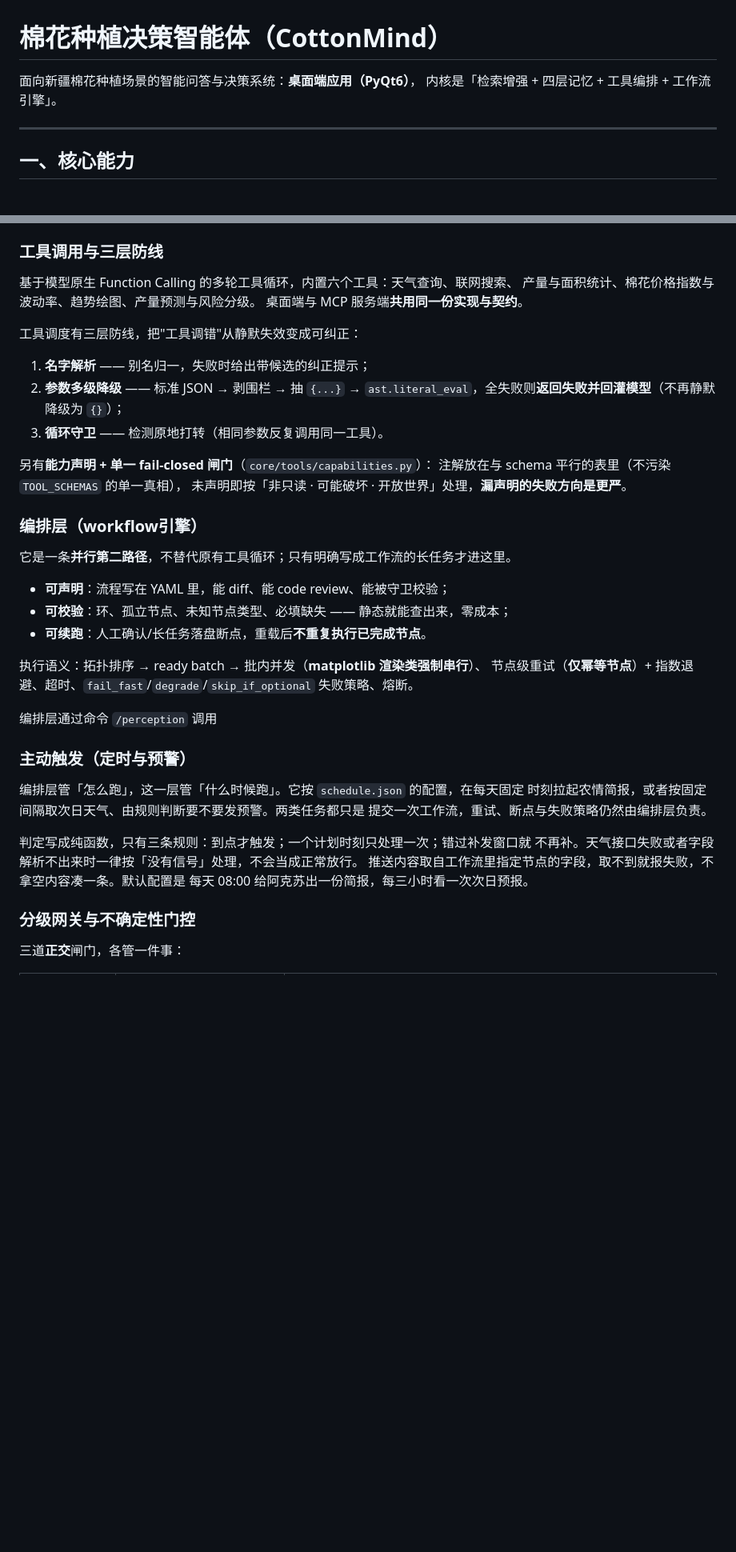
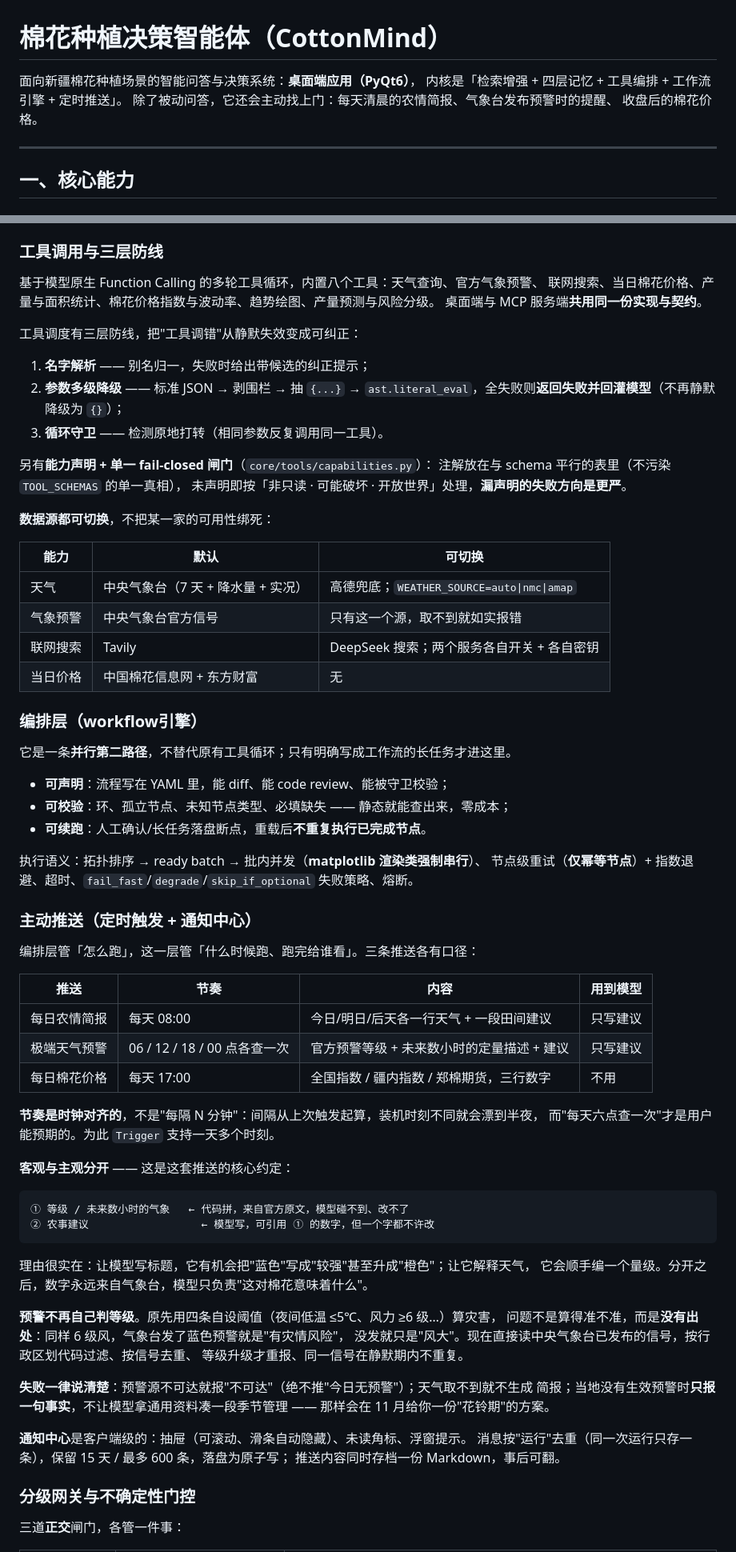
Before and after one commit to woshihuasa/cotton-agent, a Markdown page: README.md, 2 parts joined by grey strips. Shown at 80% size. Rendered like a GitHub page; blank space fills up the shorter version.

Commit message:
docs: README 更新到当前能力（八工具、主动推送、数据源可切换、守卫 45 个）

````diff
--- a/README.md
+++ b/README.md
@@ -1,7 +1,9 @@
 # 棉花种植决策智能体（CottonMind）
 
 面向新疆棉花种植场景的智能问答与决策系统：**桌面端应用（PyQt6）**，
-内核是「检索增强 + 四层记忆 + 工具编排 + 工作流引擎」。
+内核是「检索增强 + 四层记忆 + 工具编排 + 工作流引擎 + 定时推送」。
+除了被动问答，它还会主动找上门：每天清晨的农情简报、气象台发布预警时的提醒、
+收盘后的棉花价格。
 
 ---
 
@@ -29,8 +31,8 @@
 
 
 ### 工具调用与三层防线
-基于模型原生 Function Calling 的多轮工具循环，内置六个工具：天气查询、联网搜索、
-产量与面积统计、棉花价格指数与波动率、趋势绘图、产量预测与风险分级。
+基于模型原生 Function Calling 的多轮工具循环，内置八个工具：天气查询、官方气象预警、
+联网搜索、当日棉花价格、产量与面积统计、棉花价格指数与波动率、趋势绘图、产量预测与风险分级。
 桌面端与 MCP 服务端**共用同一份实现与契约**。
 
 工具调度有三层防线，把"工具调错"从静默失效变成可纠正：
@@ -43,6 +45,15 @@
 注解放在与 schema 平行的表里（不污染 `TOOL_SCHEMAS` 的单一真相），
 未声明即按「非只读 · 可能破坏 · 开放世界」处理，**漏声明的失败方向是更严**。
 
+**数据源都可切换**，不把某一家的可用性绑死：
+
+| 能力 | 默认 | 可切换 |
+|---|---|---|
+| 天气 | 中央气象台（7 天 + 降水量 + 实况） | 高德兜底；`WEATHER_SOURCE=auto\|nmc\|amap` |
+| 气象预警 | 中央气象台官方信号 | 只有这一个源，取不到就如实报错 |
+| 联网搜索 | Tavily | DeepSeek 搜索；两个服务各自开关 + 各自密钥 |
+| 当日价格 | 中国棉花信息网 + 东方财富 | 无 |
+
 ### 编排层（workflow引擎）
 它是一条**并行第二路径**，不替代原有工具循环；只有明确写成工作流的长任务才进这里。
 
@@ -53,17 +64,41 @@
 执行语义：拓扑排序 → ready batch → 批内并发（**matplotlib 渲染类强制串行**）、
 节点级重试（**仅幂等节点**）+ 指数退避、超时、`fail_fast`/`degrade`/`skip_if_optional` 失败策略、熔断。
 
-编排层通过命令 `/perception` 调用
 
-### 主动触发（定时与预警）
-编排层管「怎么跑」，这一层管「什么时候跑」。它按 `schedule.json` 的配置，在每天固定
-时刻拉起农情简报，或者按固定间隔取次日天气、由规则判断要不要发预警。两类任务都只是
-提交一次工作流，重试、断点与失败策略仍然由编排层负责。
+### 主动推送（定时触发 + 通知中心）
+编排层管「怎么跑」，这一层管「什么时候跑、跑完给谁看」。三条推送各有口径：
 
-判定写成纯函数，只有三条规则：到点才触发；一个计划时刻只处理一次；错过补发窗口就
-不再补。天气接口失败或者字段解析不出来时一律按「没有信号」处理，不会当成正常放行。
-推送内容取自工作流里指定节点的字段，取不到就报失败，不拿空内容凑一条。默认配置是
-每天 08:00 给阿克苏出一份简报，每三小时看一次次日预报。
+| 推送 | 节奏 | 内容 | 用到模型 |
+|---|---|---|---|
+| 每日农情简报 | 每天 08:00 | 今日/明日/后天各一行天气 + 一段田间建议 | 只写建议 |
+| 极端天气预警 | 06 / 12 / 18 / 00 点各查一次 | 官方预警等级 + 未来数小时的定量描述 + 建议 | 只写建议 |
+| 每日棉花价格 | 每天 17:00 | 全国指数 / 疆内指数 / 郑棉期货，三行数字 | 不用 |
+
+**节奏是时钟对齐的**，不是"每隔 N 分钟"：间隔从上次触发起算，装机时刻不同就会漂到半夜，
+而"每天六点查一次"才是用户能预期的。为此 `Trigger` 支持一天多个时刻。
+
+**客观与主观分开** —— 这是这套推送的核心约定：
+
+```
+① 等级 / 未来数小时的气象   ← 代码拼，来自官方原文，模型碰不到、改不了
+② 农事建议                  ← 模型写，可引用 ① 的数字，但一个字都不许改
+```
+
+理由很实在：让模型写标题，它有机会把"蓝色"写成"较强"甚至升成"橙色"；让它解释天气，
+它会顺手编一个量级。分开之后，数字永远来自气象台，模型只负责"这对棉花意味着什么"。
+
+**预警不再自己判等级**。原先用四条自设阈值（夜间低温 ≤5℃、风力 ≥6 级…）算灾害，
+问题不是算得准不准，而是**没有出处**：同样 6 级风，气象台发了蓝色预警就是"有灾情风险"，
+没发就只是"风大"。现在直接读中央气象台已发布的信号，按行政区划代码过滤、按信号去重、
+等级升级才重报、同一信号在静默期内不重复。
+
+**失败一律说清楚**：预警源不可达就报"不可达"（绝不推"今日无预警"）；天气取不到就不生成
+简报；当地没有生效预警时**只报一句事实**，不让模型拿通用资料凑一段季节管理 ——
+那样会在 11 月给你一份"花铃期"的方案。
+
+**通知中心**是客户端级的：抽屉（可滚动、滑条自动隐藏）、未读角标、浮窗提示。
+消息按"运行"去重（同一次运行只存一条），保留 15 天 / 最多 600 条，落盘为原子写；
+推送内容同时存档一份 Markdown，事后可翻。
 
 ### 分级网关与不确定性门控
 三道**正交**闸门，各管一件事：
````
Also changed, not shown: other parts of README.md (+47 -10 lines).
